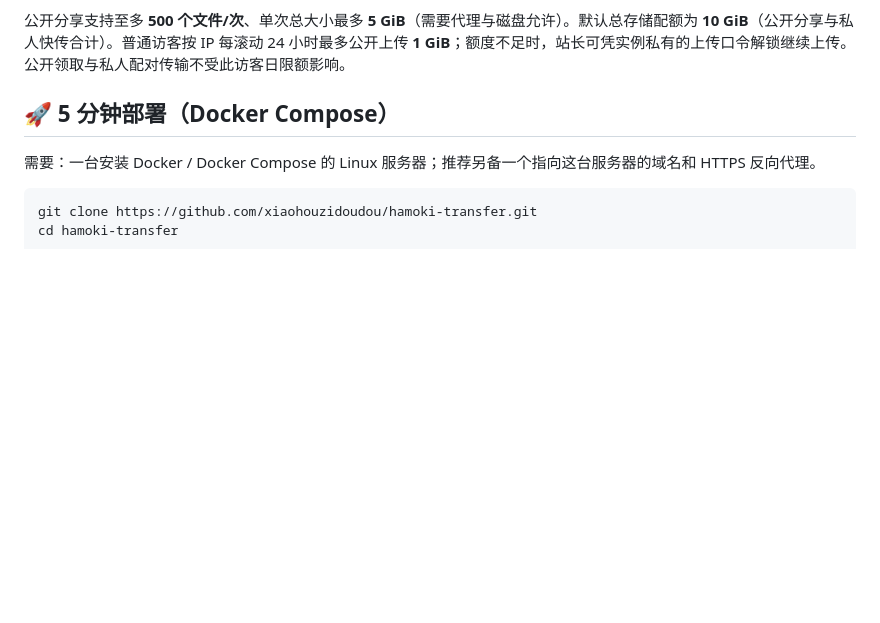
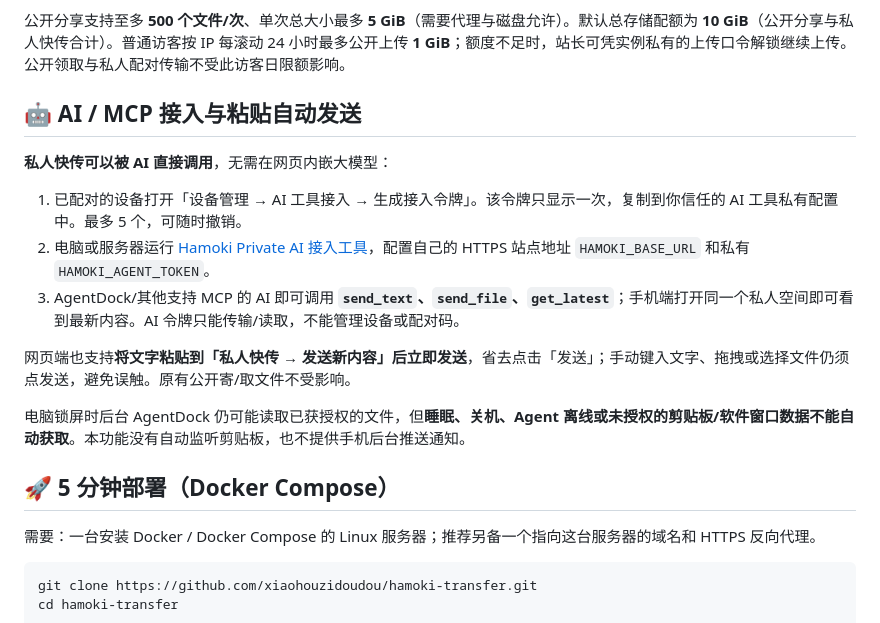
Before and after one commit to xiaohouzidoudou/hamoki-transfer, a Markdown page: README.md, the part around the change. Rendered like a GitHub page; blank space fills up the shorter version.

Commit message:
docs: explain private AI connection, scoped tokens and paste auto-send

```diff
--- a/README.md
+++ b/README.md
@@ -29,6 +29,18 @@
 私人快传默认单个空间最多绑定 **8 台设备**。网页保持打开时约每 6 秒检查一次内容更新；其他设备即使暂时离线，之后打开网页也可以获取当前最新内容。**私人快传不保存历史消息**，也不会自动读取系统剪贴板；发送和复制均由用户主动操作。
 
 公开分享支持至多 **500 个文件/次**、单次总大小最多 **5 GiB**（需要代理与磁盘允许）。默认总存储配额为 **10 GiB**（公开分享与私人快传合计）。普通访客按 IP 每滚动 24 小时最多公开上传 **1 GiB**；额度不足时，站长可凭实例私有的上传口令解锁继续上传。公开领取与私人配对传输不受此访客日限额影响。
+
+## 🤖 AI / MCP 接入与粘贴自动发送
+
+**私人快传可以被 AI 直接调用**，无需在网页内嵌大模型：
+
+1. 已配对的设备打开「设备管理 → AI 工具接入 → 生成接入令牌」。该令牌只显示一次，复制到你信任的 AI 工具私有配置中。最多 5 个，可随时撤销。
+2. 电脑或服务器运行 [Hamoki Private AI 接入工具](integrations/hamoki-private-ai/README.md)，配置自己的 HTTPS 站点地址 `HAMOKI_BASE_URL` 和私有 `HAMOKI_AGENT_TOKEN`。
+3. AgentDock/其他支持 MCP 的 AI 即可调用 **`send_text`、`send_file`、`get_latest`**；手机端打开同一个私人空间即可看到最新内容。AI 令牌只能传输/读取，不能管理设备或配对码。
+
+网页端也支持**将文字粘贴到「私人快传 → 发送新内容」后立即发送**，省去点击「发送」；手动键入文字、拖拽或选择文件仍须点发送，避免误触。原有公开寄/取文件不受影响。
+
+电脑锁屏时后台 AgentDock 仍可能读取已获授权的文件，但**睡眠、关机、Agent 离线或未授权的剪贴板/软件窗口数据不能自动获取**。本功能没有自动监听剪贴板，也不提供手机后台推送通知。
 
 ## 🚀 5 分钟部署（Docker Compose）
 
```
